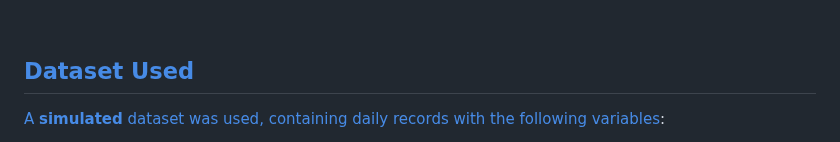
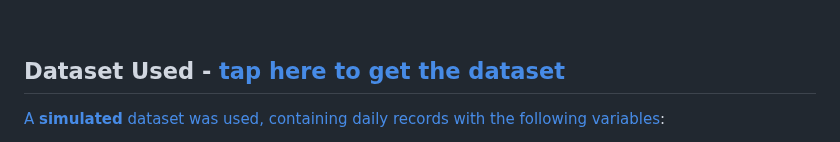
Before and after one commit to Mindful-AI-Assistants/planet-smart-city-laguna-iot-pucsp, a Markdown page: README.md, the part around one of its changes. Drawn GitHub-style.

Commit message:
Update README.md
Signed-off-by: Fabiana  🧬 Campanari <113218619+FabianaCampanari@users.noreply.github.com>

```diff
--- a/README.md
+++ b/README.md
@@ -427,7 +427,7 @@ We extend our sincere thanks to **Pedro from Proptech**, whose guidance and expe
 
 
 
-##  [Dataset Used]()
+##  Dataset Used - [tap here to get the dataset]()
 
 [A **simulated** dataset was used, containing daily records with the following variables]():
 
```
Also changed, not shown: other parts of README.md (+1 -1 lines).
